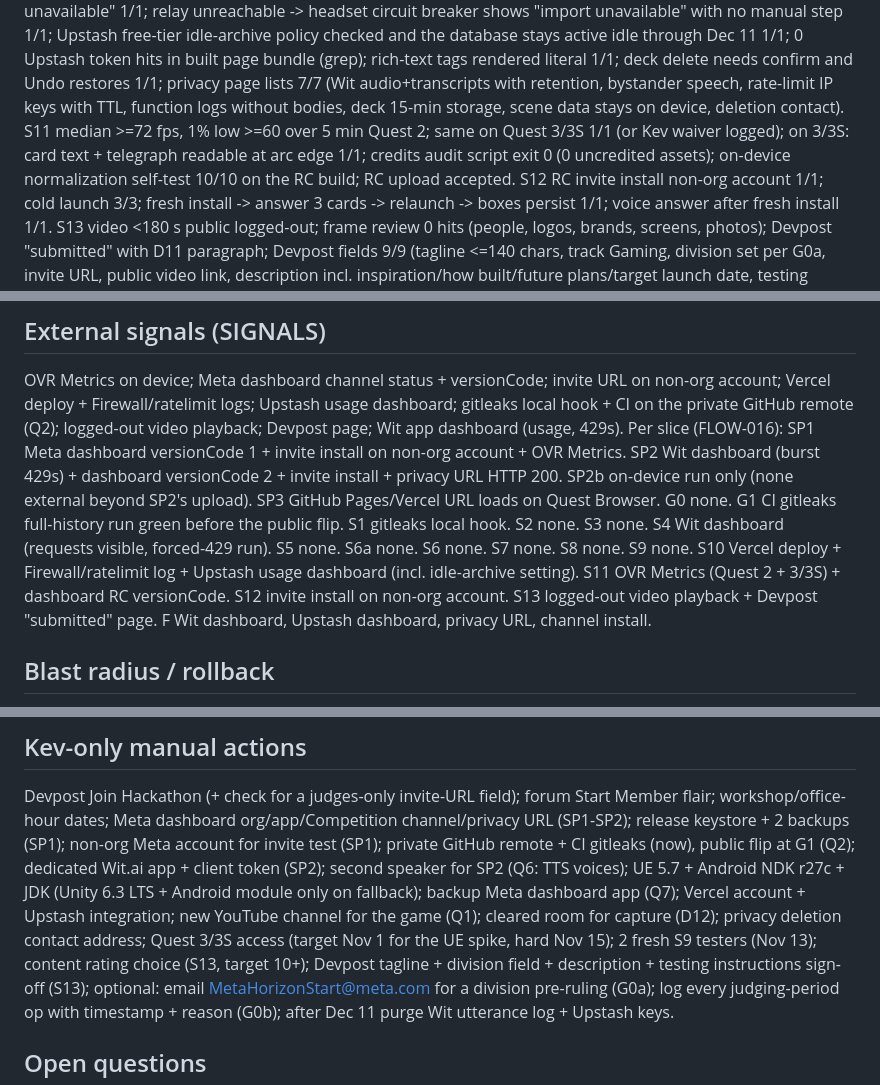
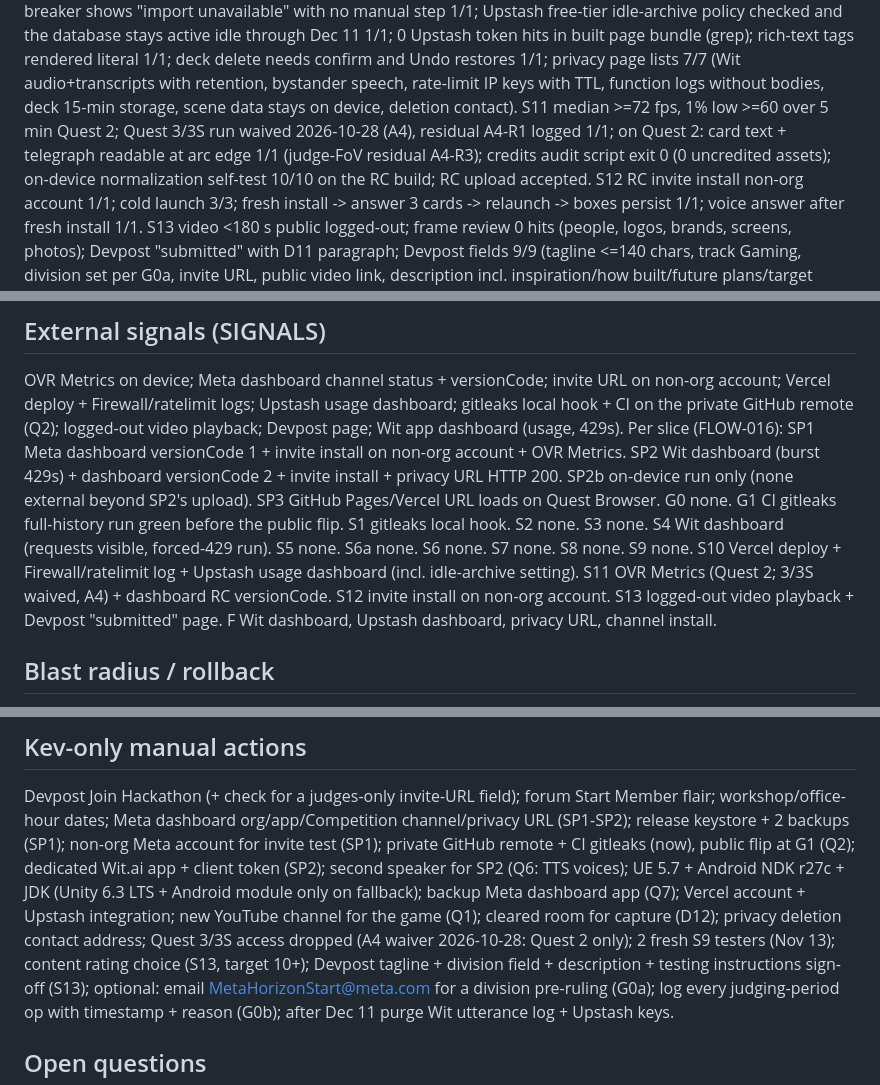
Before and after one commit to KevinKbyte/RiseOfTheFlashcards, a Markdown page: docs/plans/2026-10-28-vr-flashcard-game.md, 3 parts joined by grey strips. Drawn GitHub-style.

```diff
--- a/docs/plans/2026-10-28-vr-flashcard-game.md
+++ b/docs/plans/2026-10-28-vr-flashcard-game.md
@@ -275,7 +289,9 @@ S10 round-trip 3/3 (headset shows code, page posts, deck in headset <=5 s after
   bundle (grep); rich-text tags rendered literal 1/1; deck delete needs confirm and Undo restores 1/1; privacy page lists 7/7 (Wit
   audio+transcripts with retention, bystander speech, rate-limit IP keys with TTL, function logs without bodies, deck 15-min storage,
   scene data stays on device, deletion contact).
-S11 median >=72 fps, 1% low >=60 over 5 min Quest 2; same on Quest 3/3S 1/1 (or Kev waiver logged); on 3/3S: card text + telegraph readable at arc edge 1/1; credits audit script exit 0 (0 uncredited assets); on-device normalization self-test 10/10 on the RC build; RC upload accepted.
+S11 median >=72 fps, 1% low >=60 over 5 min Quest 2; Quest 3/3S run waived 2026-10-28 (A4), residual A4-R1 logged 1/1; on Quest 2:
+  card text + telegraph readable at arc edge 1/1 (judge-FoV residual A4-R3); credits audit script exit 0 (0 uncredited assets);
+  on-device normalization self-test 10/10 on the RC build; RC upload accepted.
 S12 RC invite install non-org account 1/1; cold launch 3/3; fresh install -> answer 3 cards -> relaunch -> boxes persist 1/1; voice answer after fresh install 1/1.
 S13 video <180 s public logged-out; frame review 0 hits (people, logos, brands, screens, photos); Devpost "submitted" with D11
   paragraph; Devpost fields 9/9 (tagline <=140 chars, track Gaming, division set per G0a, invite URL, public video link, description
@@ -291,7 +307,7 @@ Per slice (FLOW-016): SP1 Meta dashboard versionCode 1 + invite install on non-o
   SP3 GitHub Pages/Vercel URL loads on Quest Browser. G0 none. G1 CI gitleaks full-history run green before the public flip. S1
   gitleaks local hook. S2 none. S3 none. S4 Wit dashboard (requests visible, forced-429 run). S5 none. S6a none. S6 none. S7 none. S8
   none. S9 none. S10 Vercel deploy + Firewall/ratelimit log + Upstash usage dashboard (incl. idle-archive setting). S11 OVR Metrics
-  (Quest 2 + 3/3S) + dashboard RC versionCode. S12 invite install on non-org account. S13 logged-out video playback + Devpost
+  (Quest 2; 3/3S waived, A4) + dashboard RC versionCode. S12 invite install on non-org account. S13 logged-out video playback + Devpost
   "submitted" page. F Wit dashboard, Upstash dashboard, privacy URL, channel install.
 
 ## Blast radius / rollback
@@ -306,7 +322,7 @@ Devpost Join Hackathon (+ check for a judges-only invite-URL field); forum Start
   (SP1); private GitHub remote + CI gitleaks (now), public flip at G1 (Q2); dedicated Wit.ai app + client token (SP2); second speaker
   for SP2 (Q6: TTS voices); UE 5.7 + Android NDK r27c + JDK (Unity 6.3 LTS + Android module only on fallback); backup Meta dashboard
   app (Q7); Vercel account + Upstash integration; new YouTube channel for the game (Q1); cleared room for capture (D12); privacy
-  deletion contact address; Quest 3/3S access (target Nov 1 for the UE spike, hard Nov 15); 2 fresh S9 testers (Nov 13); content
+  deletion contact address; Quest 3/3S access dropped (A4 waiver 2026-10-28: Quest 2 only); 2 fresh S9 testers (Nov 13); content
   rating choice (S13, target 10+); Devpost tagline + division field + description + testing instructions sign-off (S13); optional: email
   MetaHorizonStart@meta.com for a division pre-ruling (G0a); log every judging-period op with timestamp + reason (G0b); after Dec 11
   purge Wit utterance log + Upstash keys.
```
Also changed, not shown: other parts of docs/plans/2026-10-28-vr-flashcard-game.md (+25 -11 lines).
